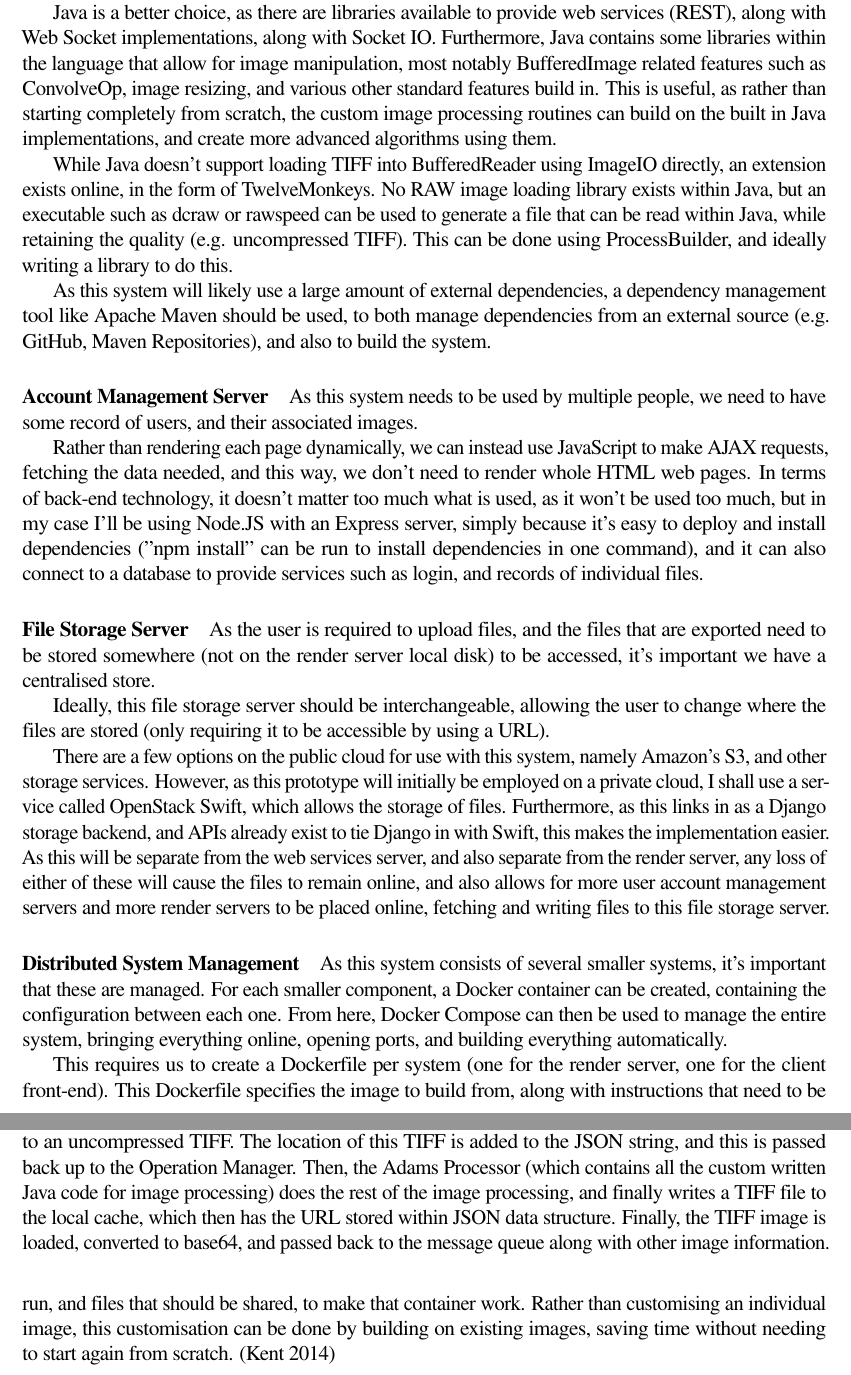
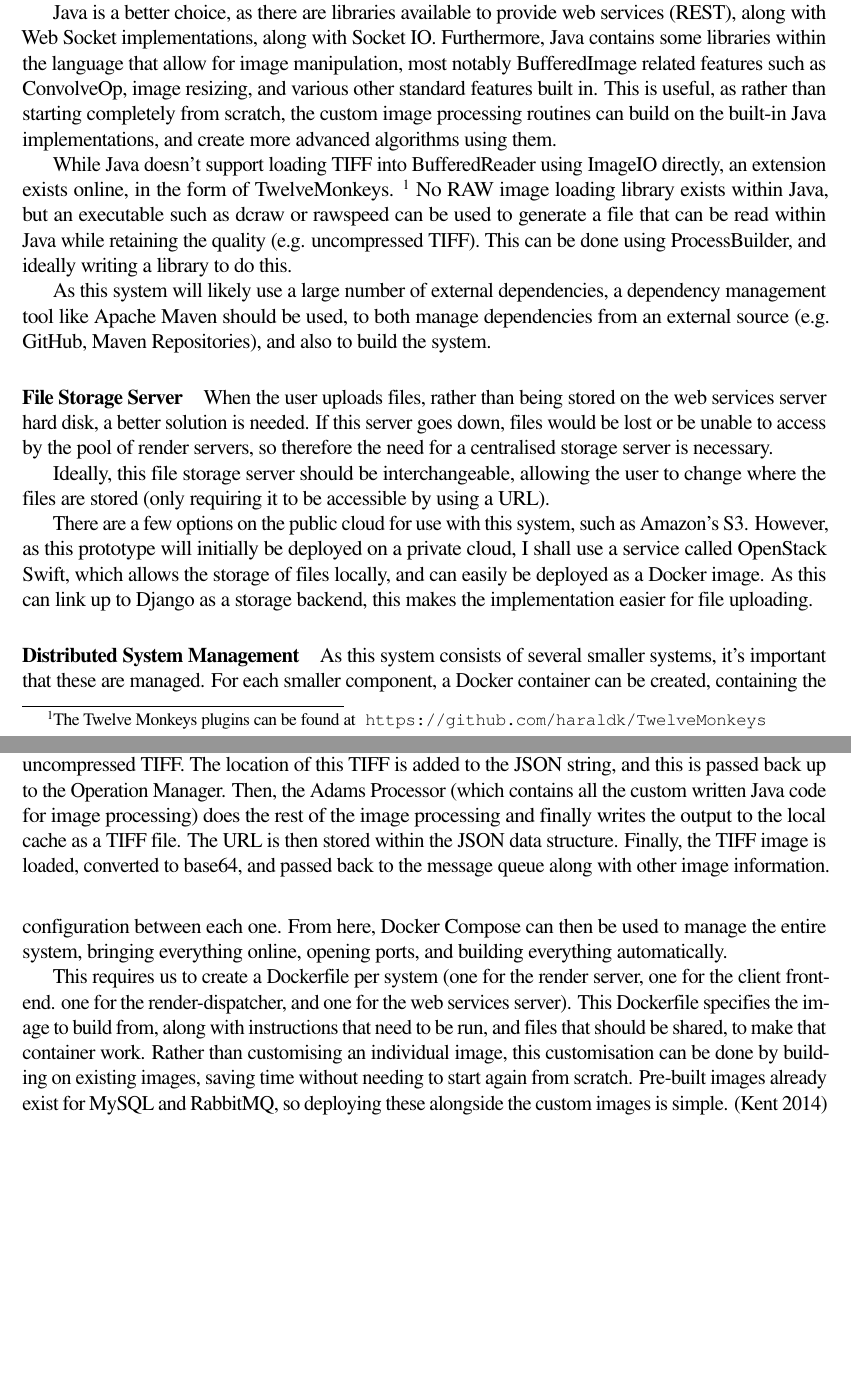
Before and after one commit to OhmGeek/RAWFlash, a LaTeX paper (docs/design_report/report.tex, which reads docs/design_report/durhampaper.sty): two parts of pages 8 and 9 of 11, joined at a grey line, cut so that both start at the same text, the shorter picture padded with empty space. Compiled offline with pdfLaTeX.

Commit message:
Finished Design Report

```diff
--- a/docs/design_report/durhampaper.sty
+++ b/docs/design_report/durhampaper.sty
@@ -55,7 +55,7 @@
     \vskip 5pt
     \if\@degree\relax\else\small{Submitted as part of the degree of }\@degree { to the} \par
     \vskip 5pt
-    {Board of Examiners in the School of Engineering and Computing Sciences, Durham University} \par\fi
+    {Board of Examiners in the Department of Computer Science, Durham University} \par\fi
     \normalsize\@date\par
   \end{center}
   \endgroup
--- a/docs/design_report/report.tex
+++ b/docs/design_report/report.tex
@@ -321,20 +314,13 @@ or C++ is not as ideal.
 
-Java is a better choice, as there are libraries available to provide web services (REST),
-along with Web Socket implementations, along with Socket IO. Furthermore, Java contains
-some libraries within the language that allow for image manipulation, most notably
-BufferedImage related features such as ConvolveOp, image resizing, and various other standard
-features build in. This is useful, as rather than starting completely from scratch, the custom
-image processing routines can build on the built in Java implementations, and create more advanced
-algorithms using them.
+Java is a better choice, as there are libraries available to provide web services (REST), along with Web Socket implementations, along with Socket IO. Furthermore, Java contains some libraries within the language that allow for image manipulation, most notably
+BufferedImage related features such as ConvolveOp, image resizing, and various other standard features built in. This is useful, as rather than starting completely from scratch, the custom image processing routines can build on the built-in Java implementations, and create more advanced algorithms using them.
 
-While Java doesn't support loading TIFF into BufferedReader using ImageIO directly,
-an extension exists online, in the form of TwelveMonkeys. No RAW image loading library
-exists within Java, but an executable such as dcraw or rawspeed can be used to generate a file
-that can be read within Java, while retaining the quality (e.g. uncompressed TIFF). This can be done
+While Java doesn't support loading TIFF into BufferedReader using ImageIO directly, an extension exists online, in the form of TwelveMonkeys. \footnote{The Twelve Monkeys plugins can be found at \url{https://github.com/haraldk/TwelveMonkeys}} No RAW image loading library
+exists within Java, but an executable such as dcraw or rawspeed can be used to generate a file that can be read within Java while retaining the quality (e.g. uncompressed TIFF). This can be done
 using ProcessBuilder, and ideally writing a library to do this.
 % of course, this library became jdcraw.
 
-As this system will likely use a large amount of external dependencies, a dependency management tool
+As this system will likely use a large number of external dependencies, a dependency management tool
 like Apache Maven should be used, to both manage dependencies from an external source (e.g. GitHub, Maven
 Repositories), and also to build the system.
 % \textbf{TODO: reference libraries here.}
@@ -342,53 +328,26 @@ Repositories), and also to build the system.
 \begin{figure}[h]
     \centering
     \includegraphics[width=1\textwidth]{renderserverdiagram}
-    \caption{A diagram showing the structure of the render server components. The server will fetch from the message queue as JSON object containing the URL to the RAW file, and the settings to render it with. This will be passed to the file manager, which first checks to see whether the file is stored within the local cache, and if not downloads the file from the file storage server, and stores it in the local cache. From here, the Operation Manager takes over, by using the JSON string to execute the appropriate managers. First, the Dcraw Manager takes the RAW file, via the JDCRAW library, and converts the RAW file to an uncompressed TIFF. The location of this TIFF is added to the JSON string, and this is passed back up to the Operation Manager. Then, the Adams Processor (which contains all the custom written Java code for image processing) does the rest of the image processing, and finally writes a TIFF file to the local cache, which then has the URL stored within JSON data structure. Finally, the TIFF image is loaded, converted to base64, and passed back to the message queue along with other image information. }
+    \caption{A diagram showing the structure of the render server components. The server will fetch from the message queue as JSON object containing the URL to the RAW file, and the settings to render it with. This will be passed to the file manager, which first checks to see whether the file is stored within the local cache, and if not downloads the file from the file storage server, and stores it in the local cache. From here, the Operation Manager takes over, by using the JSON string to execute the appropriate managers. First, the Dcraw Manager takes the RAW file, via the JDCRAW library, and converts the RAW file to an uncompressed TIFF. The location of this TIFF is added to the JSON string, and this is passed back up to the Operation Manager. Then, the Adams Processor (which contains all the custom written Java code for image processing) does the rest of the image processing and finally writes the output to the local cache as a TIFF file. The URL is then stored within the JSON data structure. Finally, the TIFF image is loaded, converted to base64, and passed back to the message queue along with other image information. }
     \label{RenderServerDiagram}
 \end{figure}
 
-\paragraph{Account Management Server}
-As this system needs to be used by multiple people, we need to have some record of users,
-and their associated images.
+\paragraph{File Storage Server}
+When the user uploads files, rather than being stored on the web services server hard disk, a better solution is needed. If this server goes down, files would be lost or be unable to access by the pool of render servers, so therefore the need for a centralised storage server is necessary.
 
-Rather than rendering each page dynamically, we can instead use JavaScript to make AJAX requests,
-fetching the data needed, and this way, we don't need to render whole HTML web pages. In terms of
-back-end technology, it doesn't matter too much what is used, as it won't be used too much, but
-in my case I'll be using Node.JS with an Express server, simply because it's easy to deploy and
-install dependencies ("npm install" can be run to install dependencies in one command), and it can
-also connect to a database to provide services such as login, and records of individual files.
+Ideally, this file storage server should be interchangeable, allowing the user to change where the files are stored (only requiring it to be accessible by using a URL).
 
-\paragraph{File Storage Server}
-As the user is required to upload files, and the files that are exported need to be stored
-somewhere (not on the render server local disk) to be accessed, it's important we have a
-centralised store.
+There are a few options on the public cloud for use with this system, such as Amazon's S3. However, as this prototype will initially be deployed on a private cloud, I shall use a service called OpenStack Swift, which allows the storage of files locally, and can easily be deployed as a Docker image. As this can link up to Django as a storage backend, this makes the implementation easier for file uploading.
 
-Ideally, this file storage server should be interchangeable, allowing the user to change
-where the files are stored (only requiring it to be accessible by using a URL).
-
-There are a few options on the public cloud for use with this system, namely Amazon's S3,
-and other storage services. However, as this prototype will initially be employed on a
-private cloud, I shall use a service called OpenStack Swift, which allows the storage of files.
-Furthermore, as this links in as a Django storage backend, and APIs already exist to tie Django in
-with Swift, this makes the implementation easier. As this will be separate from the web services server,
-and also separate from the render server, any loss of either of these will cause the files to remain online,
-and also allows for more user account management servers and more render servers to be placed online,
-fetching and writing files to this file storage server.
 
 % \textbf{TODO Source: Why use OpenStack Swift}
 % \textbf{TODO: source: Django support for Open stack swift}
 
 \paragraph{Distributed System Management}
-As this system consists of several smaller systems, it's important that these are
-managed. For each smaller component, a Docker container can be created, containing the
-configuration between each one. From here, Docker Compose can then be used to manage
-the entire system, bringing everything online, opening ports, and building everything
-automatically.
+As this system consists of several smaller systems, it's important that these are managed. For each smaller component, a Docker container can be created, containing the configuration between each one. From here, Docker Compose can then be used to manage
+the entire system, bringing everything online, opening ports, and building everything automatically.
 
-This requires us to create a Dockerfile per system (one for the render server,
-one for the client front-end). This Dockerfile specifies the image to build from,
-along with instructions that need to be run, and files that should be shared, to make
-that container work. Rather than customising an individual image, this customisation can be done
-by building on existing images, saving time without needing to start again from scratch. \cite{DockerWhyItsUseful}
+This requires us to create a Dockerfile per system (one for the render server, one for the client front-end. one for the render-dispatcher, and one for the web services server). This Dockerfile specifies the image to build from, along with instructions that need to be run, and files that should be shared, to make that container work. Rather than customising an individual image, this customisation can be done by building on existing images, saving time without needing to start again from scratch. Pre-built images already exist for MySQL and RabbitMQ, so deploying these alongside the custom images is simple. \cite{DockerWhyItsUseful}
 
 % \textbf{TODO: some source of docker}
 \subsection{Evaluation}
```
Also changed, not shown: docs/design_report/report.pdf, docs/design_report/uxdesign1.png (added), docs/design_report/report.tex (84 more changed lines), 6 other files.
